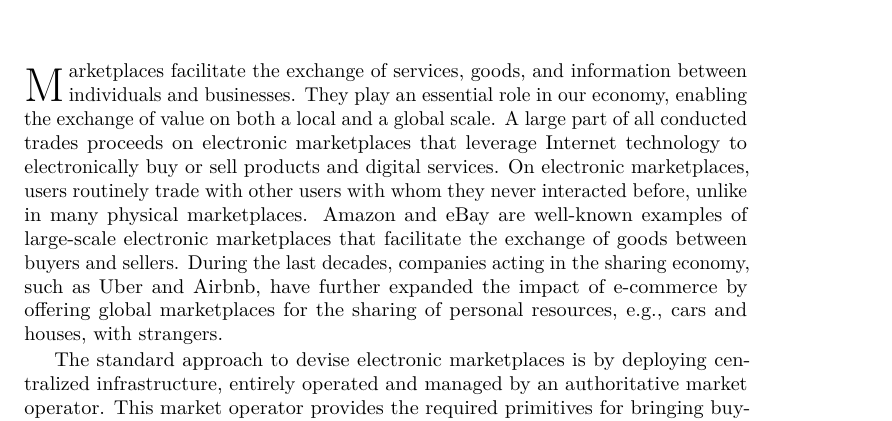
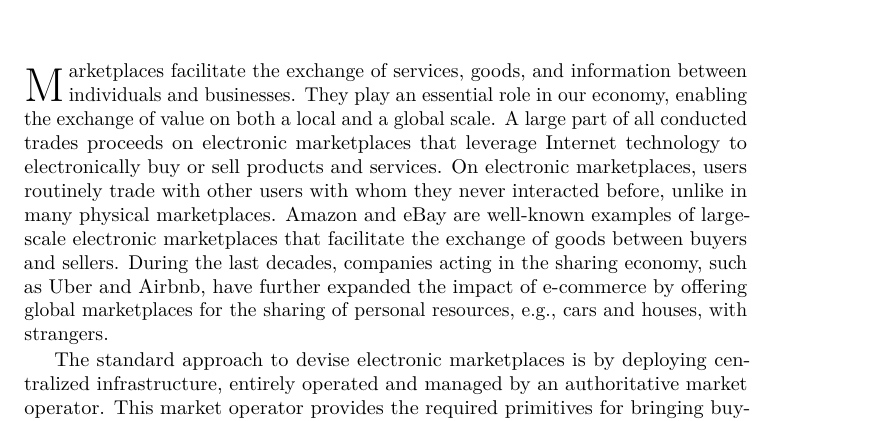
Before and after one commit to devos50/phd-thesis, a LaTeX thesis (dissertation.tex, which reads introduction/introduction.tex): part of page 17 of 206, cut so that both start at the same text. Compiled offline with LuaLaTeX; a missing font is replaced by an installed copy or a similar font.

Commit message:
Removed word in intro

```diff
--- a/introduction/introduction.tex
+++ b/introduction/introduction.tex
@@ -22,7 +22,7 @@
 
 \dropcap{M}arketplaces facilitate the exchange of services, goods, and information between individuals and businesses.
 They play an essential role in our economy, enabling the exchange of value on both a local and a global scale.
-A large part of all conducted trades proceeds on electronic marketplaces that leverage Internet technology to electronically buy or sell products and digital services.
+A large part of all conducted trades proceeds on electronic marketplaces that leverage Internet technology to electronically buy or sell products and services.
 On electronic marketplaces, users routinely trade with other users with whom they never interacted before, unlike in many physical marketplaces.
 %The Internet provides the infrastructure to globally exchange information and to deploy large-scale electronic marketplaces, e.g., Amazon and eBay.
 Amazon and eBay are well-known examples of large-scale electronic marketplaces that facilitate the exchange of goods between buyers and sellers.
```
